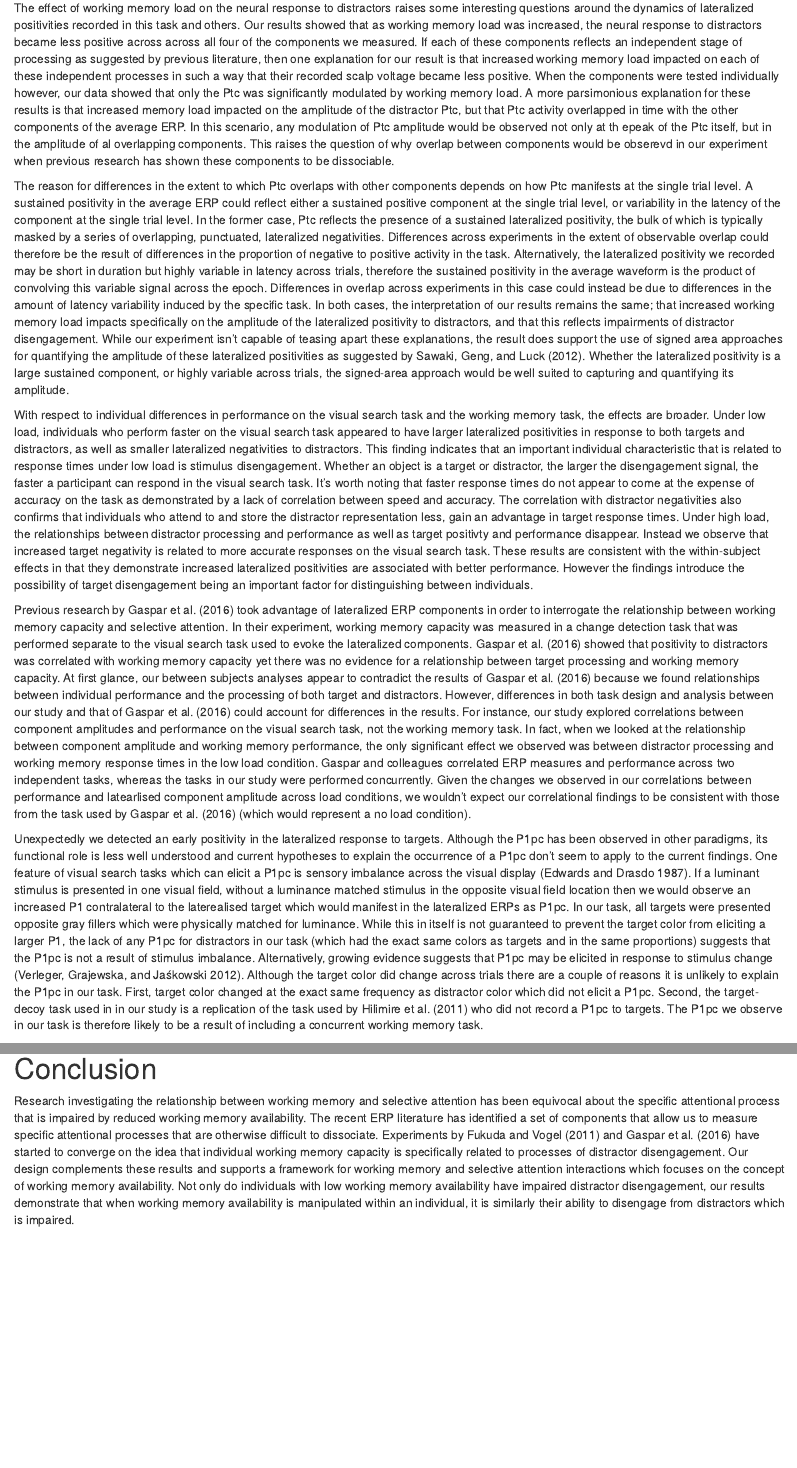
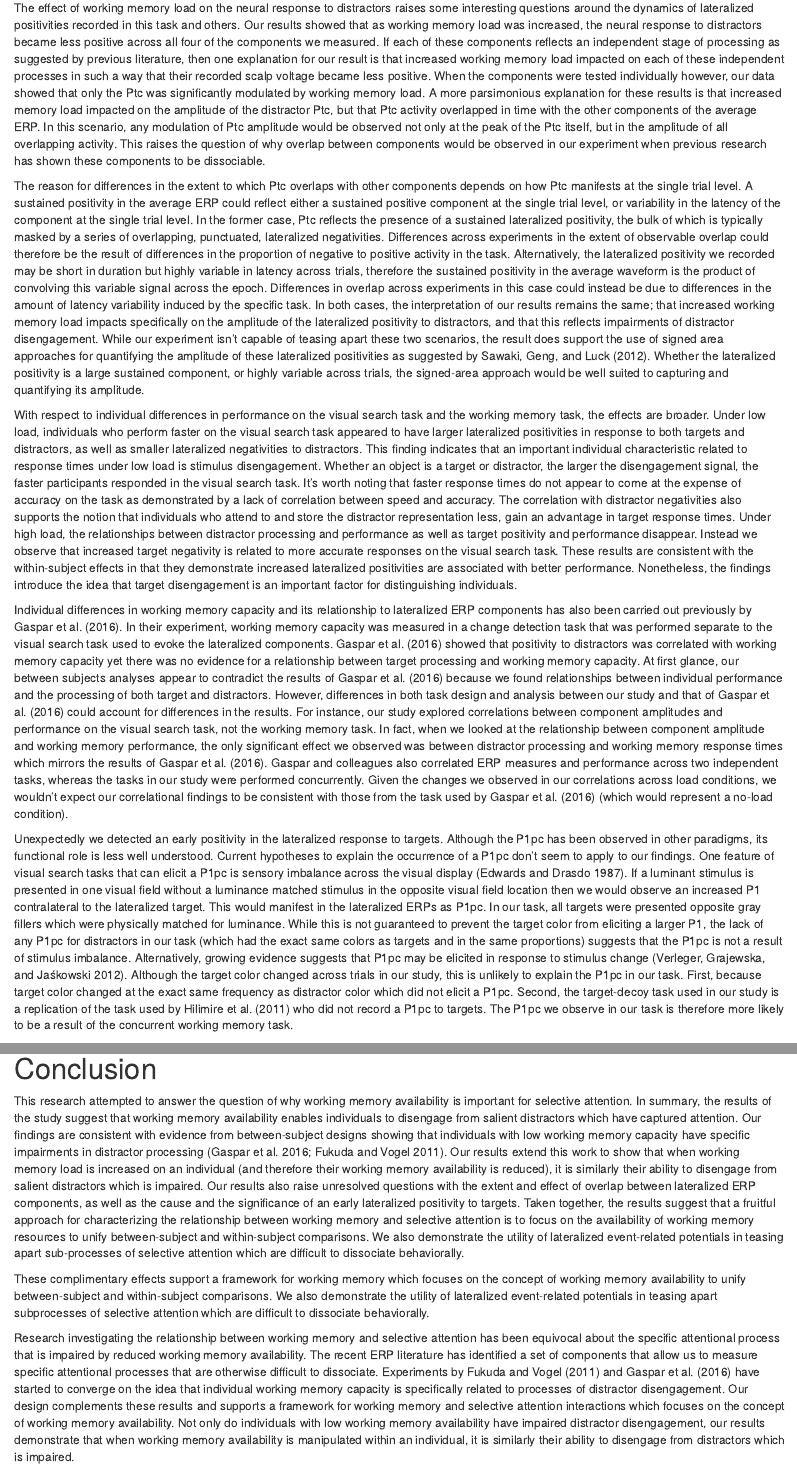
Before and after one commit to DTHenare/ThesisWriting, an R Markdown document (SAWMLoad.Rmd): the page in a window 1100 px wide, from 10650 px down, and a second part further down, joined at a grey line. Rendered offline with R 4.5, knitr and Pandoc, with nearby package versions; some code elsewhere in the file could not run offline; common packages that the code uses without loading them are loaded.

Commit message:
rewrote the discussion

```diff
--- a/SAWMLoad.Rmd
+++ b/SAWMLoad.Rmd
@@ -589,13 +589,13 @@ dev.off()
 
 The aim of this research was to specify the relationship between selective attention and working memory using neural indices of attentional control. Our results showed that within individuals, increased working memory load leads to slowed responses on a concurrent visual search task. The lateralized neural response to targets and distractors in the visual search displays showed that this appeared to be the result of changes in the way salient distractors were processed as working memory load increased. Target processing on the other hand is unaffected by working memory load. The presence of a main effect of load on distractors, but no interaction between load and component means that it is difficult to specify the attentional process (whether capture by distractors, or disengagement from distractors) that is being affected. Follow-up analyses suggest that the best candidate is the distractor Ptc which indexes distractor disengagement and is significantly reduced under high working memory load. Taken together, these results support the idea that working memory load specifically impacts an individual's ability to disengage from salient distractors, and that failure to efficiently disengage from distractors is responsible for the behavioral impairments that we observe under increasing working memory load [@fukuda_individual_2011].
 
-The effect of working memory load on the neural response to distractors raises some interesting questions around the dynamics of lateralized positivities recorded in this task and others. Our results showed that as working memory load was increased, the neural response to distractors became less positive across across all four of the components we measured. If each of these components reflects an independent stage of processing as suggested by previous literature, then one explanation for our result is that increased working memory load impacted on each of these independent processes in such a way that their recorded scalp voltage became less positive. When the components were tested individually however, our data showed that only the Ptc was significantly modulated by working memory load. A more parsimonious explanation for these results is that increased memory load impacted on the amplitude of the distractor Ptc, but that Ptc activity overlapped in time with the other components of the average ERP. In this scenario, any modulation of Ptc amplitude would be observed not only at th epeak of the Ptc itself, but in the amplitude of al overlapping components. This raises the question of why overlap between components would be obserevd in our experiment when previous research has shown these components to be dissociable.
+The effect of working memory load on the neural response to distractors raises some interesting questions around the dynamics of lateralized positivities recorded in this task and others. Our results showed that as working memory load was increased, the neural response to distractors became less positive across all four of the components we measured. If each of these components reflects an independent stage of processing as suggested by previous literature, then one explanation for our result is that increased working memory load impacted on each of these independent processes in such a way that their recorded scalp voltage became less positive. When the components were tested individually however, our data showed that only the Ptc was significantly modulated by working memory load. A more parsimonious explanation for these results is that increased memory load impacted on the amplitude of the distractor Ptc, but that Ptc activity overlapped in time with the other components of the average ERP. In this scenario, any modulation of Ptc amplitude would be observed not only at the peak of the Ptc itself, but in the amplitude of all overlapping activity. This raises the question of why overlap between components would be observed in our experiment when previous research has shown these components to be dissociable.
 
-The reason for differences in the extent to which Ptc overlaps with other components depends on how Ptc manifests at the single trial level. A sustained positivity in the average ERP could reflect either a sustained positive component at the single trial level, or variability in the latency of the component at the single trial level. In the former case, Ptc reflects the presence of a sustained lateralized positivity, the bulk of which is typically masked by a series of overlapping, punctuated, lateralized negativities. Differences across experiments in the extent of observable overlap could therefore be the result of differences in the proportion of negative to positive activity in the task. Alternatively, the lateralized positivity we recorded may be short in duration but highly variable in latency across trials, therefore the sustained positivity in the average waveform is the product of convolving this variable signal across the epoch. Differences in overlap across experiments in this case could instead be due to differences in the amount of latency variability induced by the specific task. In both cases, the interpretation of our results remains the same; that increased working memory load impacts specifically on the amplitude of the lateralized positivity to distractors, and that this reflects impairments of distractor disengagement. While our experiment isn't capable of teasing apart these explanations, the result does support the use of signed area approaches for quantifying the amplitude of these lateralized positivities as suggested by @sawaki_common_2012. Whether the lateralized positivity is a large sustained component, or highly variable across trials, the signed-area approach would be well suited to capturing and quantifying its amplitude.
+The reason for differences in the extent to which Ptc overlaps with other components depends on how Ptc manifests at the single trial level. A sustained positivity in the average ERP could reflect either a sustained positive component at the single trial level, or variability in the latency of the component at the single trial level. In the former case, Ptc reflects the presence of a sustained lateralized positivity, the bulk of which is typically masked by a series of overlapping, punctuated, lateralized negativities. Differences across experiments in the extent of observable overlap could therefore be the result of differences in the proportion of negative to positive activity in the task. Alternatively, the lateralized positivity we recorded may be short in duration but highly variable in latency across trials, therefore the sustained positivity in the average waveform is the product of convolving this variable signal across the epoch. Differences in overlap across experiments in this case could instead be due to differences in the amount of latency variability induced by the specific task. In both cases, the interpretation of our results remains the same; that increased working memory load impacts specifically on the amplitude of the lateralized positivity to distractors, and that this reflects impairments of distractor disengagement. While our experiment isn't capable of teasing apart these two scenarios, the result does support the use of signed area approaches for quantifying the amplitude of these lateralized positivities as suggested by @sawaki_common_2012. Whether the lateralized positivity is a large sustained component, or highly variable across trials, the signed-area approach would be well suited to capturing and quantifying its amplitude.
 
-With respect to individual differences in performance on the visual search task and the working memory task, the effects are broader. Under low load, individuals who perform faster on the visual search task appeared to have larger lateralized positivities in response to both targets and distractors, as well as smaller lateralized negativities to distractors. This finding indicates that an important individual characteristic that is related to response times under low load is stimulus disengagement. Whether an object is a target or distractor, the larger the disengagement signal, the faster a participant can respond in the visual search task. It's worth noting that faster response times do not appear to come at the expense of accuracy on the task as demonstrated by a lack of correlation between speed and accuracy. The correlation with distractor negativities also confirms that individuals who attend to and store the distractor representation less, gain an advantage in target response times. Under high load, the relationships between distractor processing and performance as well as target positivty and performance disappear. Instead we observe that increased target negativity is related to more accurate responses on the visual search task. These results are consistent with the within-subject effects in that they demonstrate increased lateralized positivities are associated with better performance. However the findings introduce the possibility of target disengagement being an important factor for distinguishing between individuals.
+With respect to individual differences in performance on the visual search task and the working memory task, the effects are broader. Under low load, individuals who perform faster on the visual search task appeared to have larger lateralized positivities in response to both targets and distractors, as well as smaller lateralized negativities to distractors. This finding indicates that an important individual characteristic related to response times under low load is stimulus disengagement. Whether an object is a target or distractor, the larger the disengagement signal, the faster participants responded in the visual search task. It's worth noting that faster response times do not appear to come at the expense of accuracy on the task as demonstrated by a lack of correlation between speed and accuracy. The correlation with distractor negativities also supports the notion that individuals who attend to and store the distractor representation less, gain an advantage in target response times. Under high load, the relationships between distractor processing and performance as well as target positivity and performance disappear. Instead we observe that increased target negativity is related to more accurate responses on the visual search task. These results are consistent with the within-subject effects in that they demonstrate increased lateralized positivities are associated with better performance. Nonetheless, the findings introduce the idea that target disengagement is an important factor for distinguishing individuals.
 
-Previous research by @gaspar_inability_2016 took advantage of lateralized ERP components in order to interrogate the relationship between working memory capacity and selective attention. In their experiment, working memory capacity was measured in a change detection task that was performed separate to the visual search task used to evoke the lateralized components. @gaspar_inability_2016 showed that positivity to distractors was correlated with working memory capacity yet there was no evidence for a relationship between target processing and working memory capacity. At first glance, our between subjects analyses appear to contradict the results of @gaspar_inability_2016 because we found relationships between individual performance and the processing of both target and distractors. However, differences in both task design and analysis between our study and that of @gaspar_inability_2016 could account for differences in the results. For instance, our study explored correlations between component amplitudes and performance on the visual search task, not the working memory task. In fact, when we looked at the relationship between component amplitude and working memory performance, the only significant effect we observed was between distractor processing and working memory response times in the low load condition. Gaspar and colleagues correlated ERP measures and performance across two independent tasks, whereas the tasks in our study were performed concurrently. Given the changes we observed in our correlations between performance and latearlised component amplitude across load conditions, we wouldn't expect our correlational findings to be consistent with those from the task used by @gaspar_inability_2016 (which would represent a no load condition).
+Individual differences in working memory capacity and its relationship to lateralized ERP components has also been carried out previously by @gaspar_inability_2016. In their experiment, working memory capacity was measured in a change detection task that was performed separate to the visual search task used to evoke the lateralized components. @gaspar_inability_2016 showed that positivity to distractors was correlated with working memory capacity yet there was no evidence for a relationship between target processing and working memory capacity. At first glance, our between subjects analyses appear to contradict the results of @gaspar_inability_2016 because we found relationships between individual performance and the processing of both target and distractors. However, differences in both task design and analysis between our study and that of @gaspar_inability_2016 could account for differences in the results. For instance, our study explored correlations between component amplitudes and performance on the visual search task, not the working memory task. In fact, when we looked at the relationship between component amplitude and working memory performance, the only significant effect we observed was between distractor processing and working memory response times which mirrors the results of @gaspar_inability_2016. Gaspar and colleagues also correlated ERP measures and performance across two independent tasks, whereas the tasks in our study were performed concurrently. Given the changes we observed in our correlations across load conditions, we wouldn't expect our correlational findings to be consistent with those from the task used by @gaspar_inability_2016 (which would represent a no-load condition).
 
-Unexpectedly we detected an early positivity in the lateralized response to targets. Although the P1pc has been observed in other paradigms, its functional role is less well understood and current hypotheses to explain the occurrence of a P1pc don't seem to apply to the current findings. One feature of visual search tasks which can elicit a P1pc is sensory imbalance across the visual display [@edwards_scalp_1987]. If a luminant stimulus is presented in one visual field, without a luminance matched stimulus in the opposite visual field location then we would observe an increased P1 contralateral to the laterealised target which would manifest in the lateralized ERPs as P1pc. In our task, all targets were presented opposite gray fillers which were physically matched for luminance. While this in itself is not guaranteed to prevent the target color from eliciting a larger P1, the lack of any P1pc for distractors in our task (which had the exact same colors as targets and in the same proportions) suggests that the P1pc is not a result of stimulus imbalance. Alternatively, growing evidence suggests that P1pc may be elicited in response to stimulus change [@verleger_time-course_2012]. Although the target color did change across trials there are a couple of reasons it is unlikely to explain the P1pc in our task. First, target color changed at the exact same frequency as distractor color which did not elicit a P1pc. Second, the target-decoy task used in in our study is a replication of the task used by @hilimire_dynamics_2011 who did not record a P1pc to targets. The P1pc we observe in our task is therefore likely to be a result of including a concurrent working memory task.
+Unexpectedly we detected an early positivity in the lateralized response to targets. Although the P1pc has been observed in other paradigms, its functional role is less well understood. Current hypotheses to explain the occurrence of a P1pc don't seem to apply to our findings. One feature of visual search tasks that can elicit a P1pc is sensory imbalance across the visual display [@edwards_scalp_1987]. If a luminant stimulus is presented in one visual field without a luminance matched stimulus in the opposite visual field location then we would observe an increased P1 contralateral to the lateralized target. This would manifest in the lateralized ERPs as P1pc. In our task, all targets were presented opposite gray fillers which were physically matched for luminance. While this is not guaranteed to prevent the target color from eliciting a larger P1, the lack of any P1pc for distractors in our task (which had the exact same colors as targets and in the same proportions) suggests that the P1pc is not a result of stimulus imbalance. Alternatively, growing evidence suggests that P1pc may be elicited in response to stimulus change [@verleger_time-course_2012]. Although the target color changed across trials in our study, this is unlikely to explain the P1pc in our task. First, because target color changed at the exact same frequency as distractor color which did not elicit a P1pc. Second, the target-decoy task used in our study is a replication of the task used by @hilimire_dynamics_2011 who did not record a P1pc to targets. The P1pc we observe in our task is therefore more likely to be a result of the concurrent working memory task.
 
@@ -605,3 +606,6 @@ One possibility for how the working memory task could be causing a target P1pc i
+This research attempted to answer the question of why working memory availability is important for selective attention. In summary, the results of the study suggest that working memory availability enables individuals to disengage from salient distractors which have captured attention. Our findings are consistent with evidence from between-subject designs showing that individuals with low working memory capacity have specific impairments in distractor processing [@gaspar_inability_2016;@fukuda_individual_2011]. Our results extend this work to show that when working memory load is increased on an individual (and therefore their working memory availability is reduced), it is similarly their ability to disengage from salient distractors which is impaired. Our results also raise unresolved questions with the extent and effect of overlap between lateralized ERP components, as well as the cause and the significance of an early lateralized positivity to targets. Taken together, the results suggest that a fruitful approach for characterizing the relationship between working memory and selective attention is to focus on the availability of working memory resources to unify between-subject and within-subject comparisons. We also demonstrate the utility of lateralized event-related potentials in teasing apart sub-processes of selective attention which are difficult to dissociate behaviorally.
+
+These complimentary effects support a framework for working memory which focuses on the concept of working memory availability to unify between-subject and within-subject comparisons. We also demonstrate the utility of lateralized event-related potentials in teasing apart subprocesses of selective attention which are difficult to dissociate behaviorally.
 
 Research investigating the relationship between working memory and selective attention has been equivocal about the specific attentional process that is impaired by reduced working memory availability. The recent ERP literature has identified a set of components that allow us to measure specific attentional processes that are otherwise difficult to dissociate. Experiments by @fukuda_individual_2011 and @gaspar_inability_2016 have started to converge on the idea that individual working memory capacity is specifically related to processes of distractor disengagement. Our design complements these results and supports a framework for working memory and selective attention interactions which focuses on the concept of working memory availability. Not only do individuals with low working memory availability have impaired distractor disengagement, our results demonstrate that when working memory availability is manipulated within an individual, it is similarly their ability to disengage from distractors which is impaired.
 
```
Also changed, not shown: SAWMLoad.Rmd (3 more changed lines).
